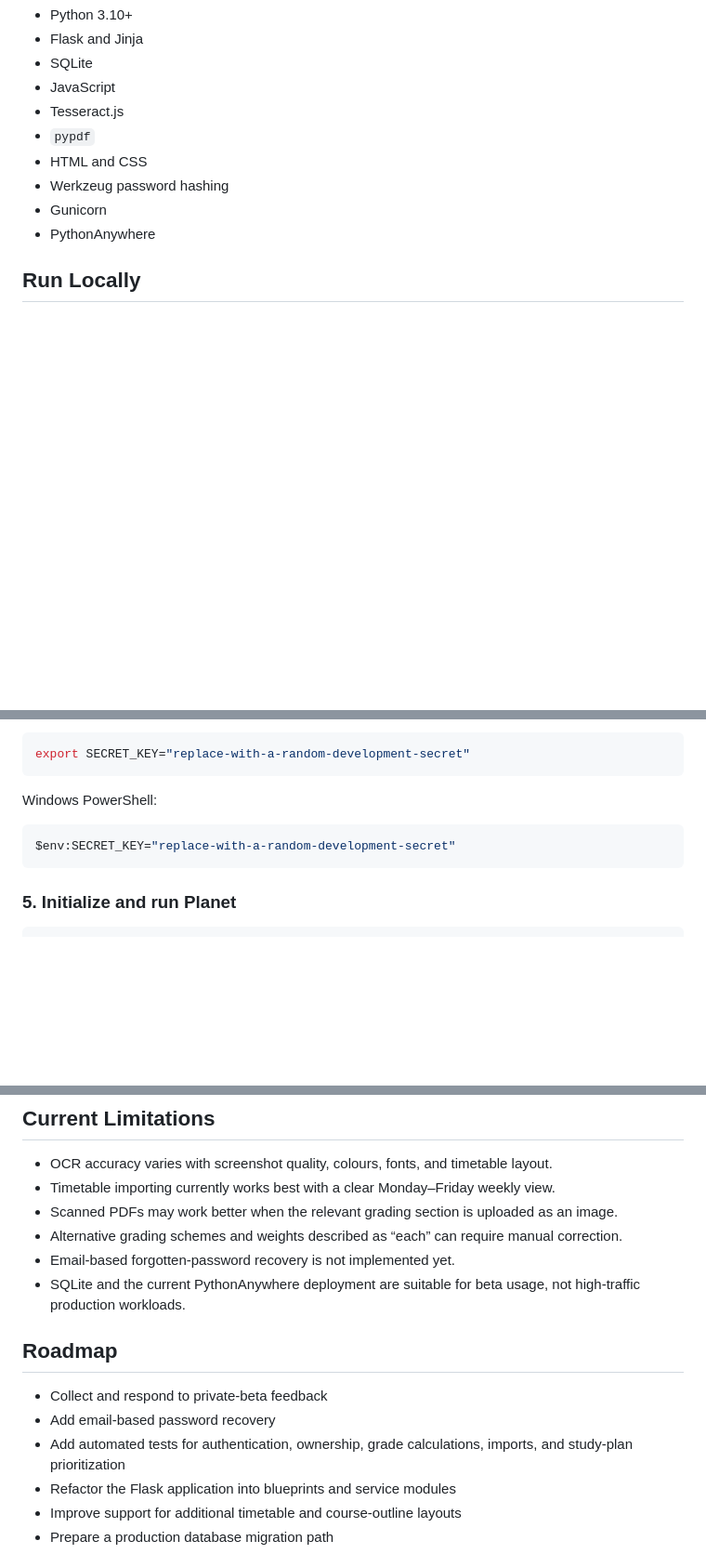
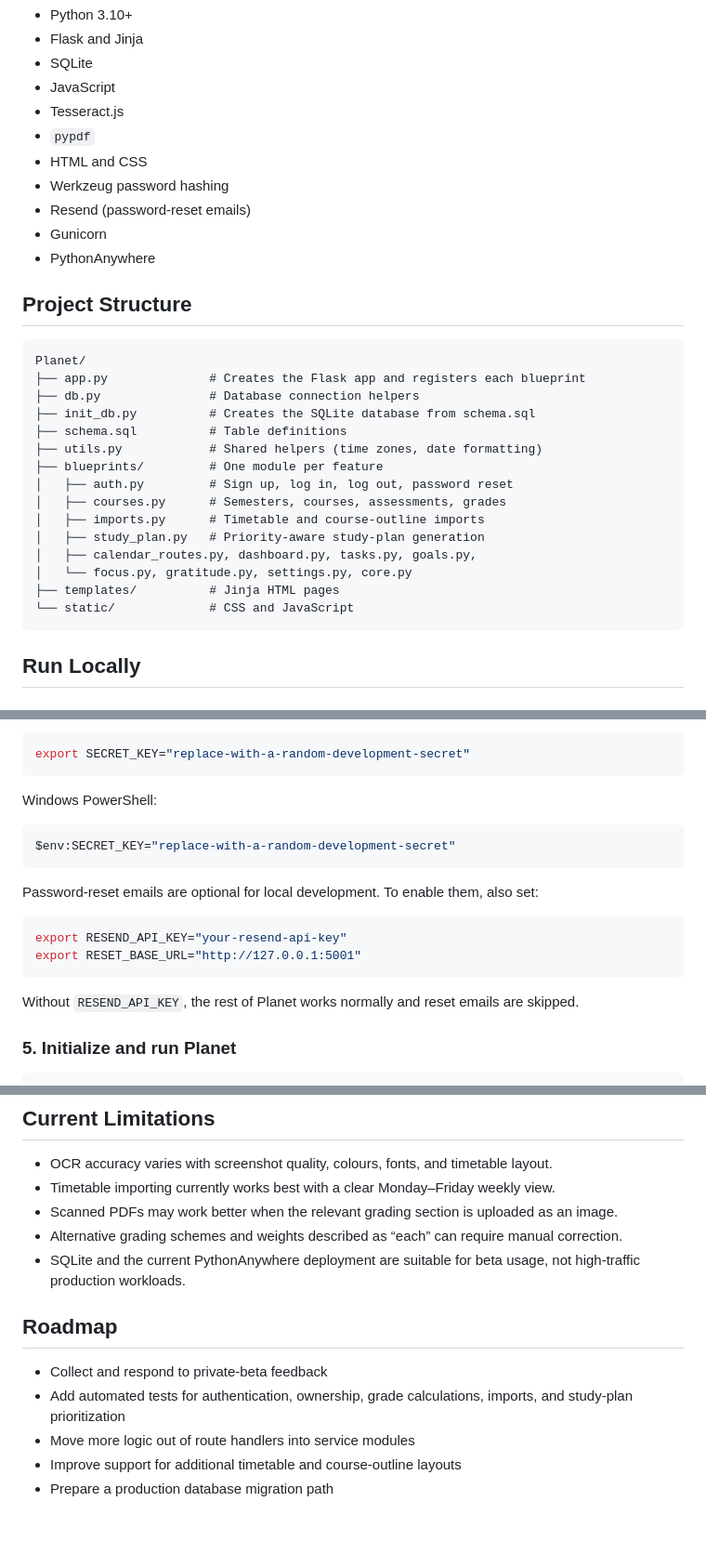
Before and after one commit to melejeh/Planet, a Markdown page: README.md, 3 parts joined by grey strips. Shown at 93% size. Rendered like a GitHub page; blank space fills up the shorter version.

````diff
--- a/README.md
+++ b/README.md
@@ -93,8 +96,29 @@ Urgent, high-weight assessments receive more sessions, while a diminishing prior
 - `pypdf`
 - HTML and CSS
 - Werkzeug password hashing
+- Resend (password-reset emails)
 - Gunicorn
 - PythonAnywhere
+
+## Project Structure
+
+```
+Planet/
+├── app.py              # Creates the Flask app and registers each blueprint
+├── db.py               # Database connection helpers
+├── init_db.py          # Creates the SQLite database from schema.sql
+├── schema.sql          # Table definitions
+├── utils.py            # Shared helpers (time zones, date formatting)
+├── blueprints/         # One module per feature
+│   ├── auth.py         # Sign up, log in, log out, password reset
+│   ├── courses.py      # Semesters, courses, assessments, grades
+│   ├── imports.py      # Timetable and course-outline imports
+│   ├── study_plan.py   # Priority-aware study-plan generation
+│   ├── calendar_routes.py, dashboard.py, tasks.py, goals.py,
+│   └── focus.py, gratitude.py, settings.py, core.py
+├── templates/          # Jinja HTML pages
+└── static/             # CSS and JavaScript
+```
 
 ## Run Locally
 
@@ -138,6 +162,15 @@ Windows PowerShell:
 $env:SECRET_KEY="replace-with-a-random-development-secret"
 ```
 
+Password-reset emails are optional for local development. To enable them, also set:
+
+```bash
+export RESEND_API_KEY="your-resend-api-key"
+export RESET_BASE_URL="http://127.0.0.1:5001"
+```
+
+Without `RESEND_API_KEY`, the rest of Planet works normally and reset emails are skipped.
+
 ### 5. Initialize and run Planet
 
 ```bash
@@ -153,15 +186,13 @@ Open `http://127.0.0.1:5001` in your browser.
 - Timetable importing currently works best with a clear Monday–Friday weekly view.
 - Scanned PDFs may work better when the relevant grading section is uploaded as an image.
 - Alternative grading schemes and weights described as “each” can require manual correction.
-- Email-based forgotten-password recovery is not implemented yet.
 - SQLite and the current PythonAnywhere deployment are suitable for beta usage, not high-traffic production workloads.
 
 ## Roadmap
 
 - Collect and respond to private-beta feedback
-- Add email-based password recovery
 - Add automated tests for authentication, ownership, grade calculations, imports, and study-plan prioritization
-- Refactor the Flask application into blueprints and service modules
+- Move more logic out of route handlers into service modules
 - Improve support for additional timetable and course-outline layouts
 - Prepare a production database migration path
 
````
Also changed, not shown: other parts of README.md (+4 -1 lines).
